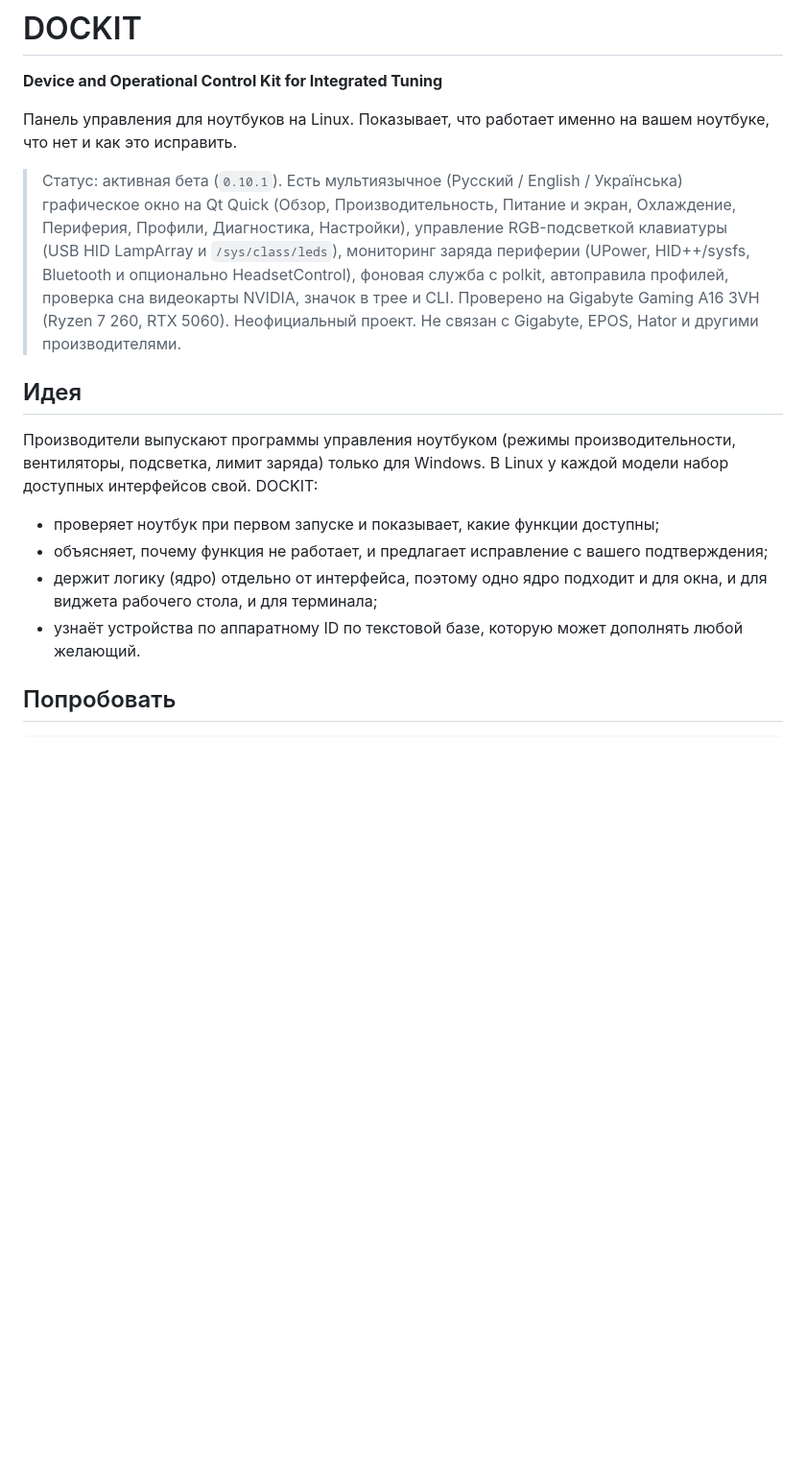
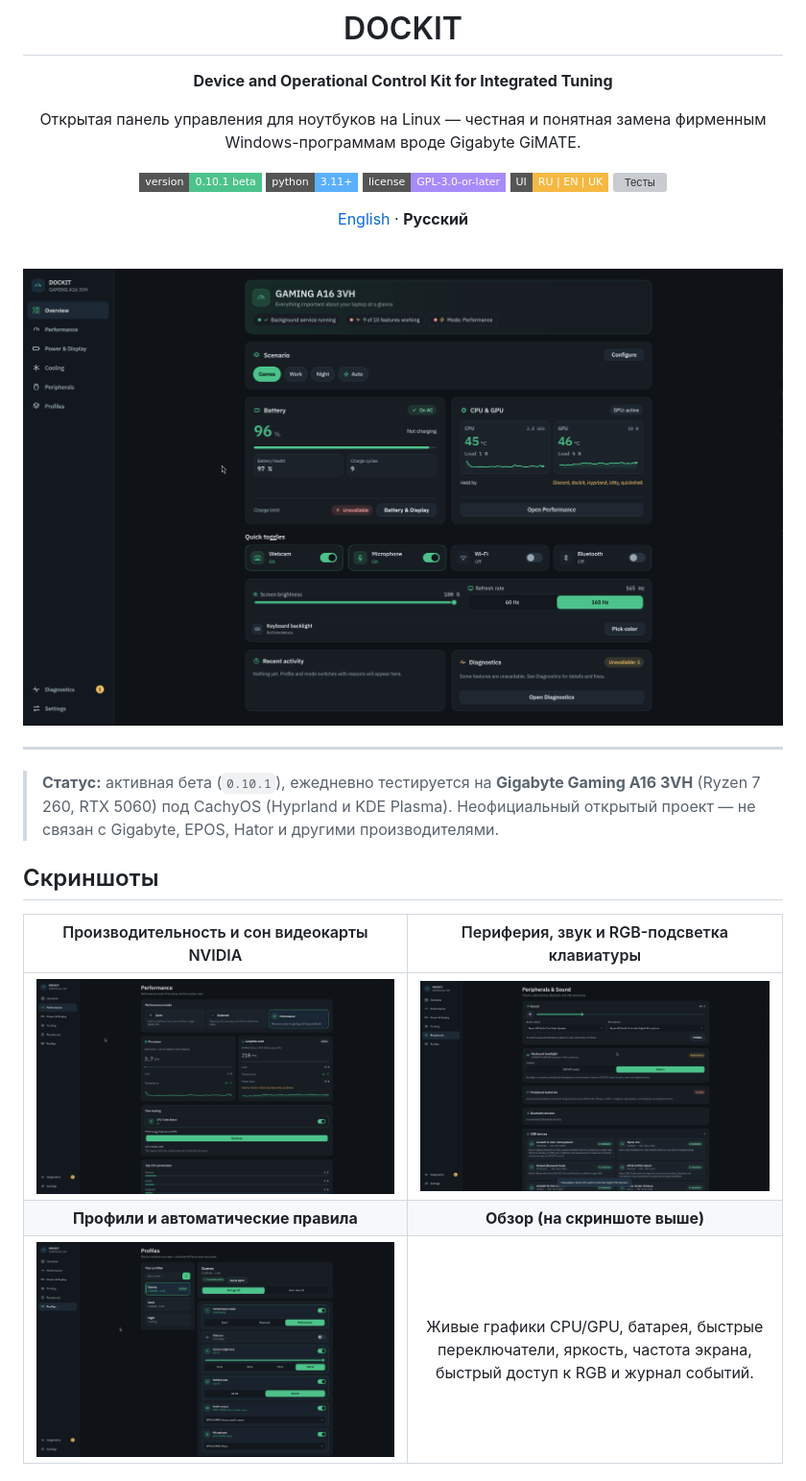
Before and after one commit to aktirf/dockit-panel, a Markdown page: README.ru.md, the part around one of its changes. Shown at 96% size. Rendered like a GitHub page; pictures changed too: docs/screenshots/overview.png (added), docs/screenshots/performance.png (added), docs/screenshots/peripherals.png (added); badges without logos; blank space fills up the shorter version; grey boxes are pictures that could not be loaded.

Commit message:
Redesign README.md and README.ru.md with live screenshots and badges

```diff
--- a/README.ru.md
+++ b/README.ru.md
@@ -2,18 +6,32 @@
 
 **Device and Operational Control Kit for Integrated Tuning**
 
-Панель управления для ноутбуков на Linux. Показывает, что работает именно на вашем ноутбуке, что нет и как это исправить.
+Открытая панель управления для ноутбуков на Linux — честная и понятная замена фирменным Windows-программам вроде Gigabyte GiMATE.
 
-> Статус: активная бета (`0.10.1`). Есть мультиязычное (Русский / English / Українська) графическое окно на Qt Quick (Обзор, Производительность, Питание и экран, Охлаждение, Периферия, Профили, Диагностика, Настройки), управление RGB-подсветкой клавиатуры (USB HID LampArray и `/sys/class/leds`), мониторинг заряда периферии (UPower, HID++/sysfs, Bluetooth и опционально HeadsetControl), фоновая служба с polkit, автоправила профилей, проверка сна видеокарты NVIDIA, значок в трее и CLI. Проверено на Gigabyte Gaming A16 3VH (Ryzen 7 260, RTX 5060).
-> Неофициальный проект. Не связан с Gigabyte, EPOS, Hator и другими производителями.
+[![Версия](https://img.shields.io/badge/version-0.10.1%20beta-4CC38A?style=flat-square)](https://github.com/aktirf/dockit-panel)
+[![Python](https://img.shields.io/badge/python-3.11%2B-5AB0FF?style=flat-square)](https://www.python.org/)
+[![Лицензия](https://img.shields.io/badge/license-GPL--3.0--or--later-A78BFA?style=flat-square)](LICENSE)
+[![Языки](https://img.shields.io/badge/UI-RU%20%7C%20EN%20%7C%20UK-F5B942?style=flat-square)](#возможности)
+[![Тесты](https://github.com/aktirf/dockit-panel/actions/workflows/tests.yml/badge.svg)](https://github.com/aktirf/dockit-panel/actions/workflows/tests.yml)
 
-## Идея
+[English](README.md) · **Русский**
 
-Производители выпускают программы управления ноутбуком (режимы производительности, вентиляторы, подсветка, лимит заряда) только для Windows. В Linux у каждой модели набор доступных интерфейсов свой. DOCKIT:
+<br />
 
-- проверяет ноутбук при первом запуске и показывает, какие функции доступны;
-- объясняет, почему функция не работает, и предлагает исправление с вашего подтверждения;
-- держит логику (ядро) отдельно от интерфейса, поэтому одно ядро подходит и для окна, и для виджета рабочего стола, и для терминала;
-- узнаёт устройства по аппаратному ID по текстовой базе, которую может дополнять любой желающий.
+<img src="docs/screenshots/overview.png" alt="Главный экран DOCKIT — Обзор" width="920" />
 
-## Попробовать
+</div>
+
+---
+
+> **Статус:** активная бета (`0.10.1`), ежедневно тестируется на **Gigabyte Gaming A16 3VH** (Ryzen 7 260, RTX 5060) под CachyOS (Hyprland и KDE Plasma).
+> Неофициальный открытый проект — не связан с Gigabyte, EPOS, Hator и другими производителями.
+
+## Скриншоты
+
+| Производительность и сон видеокарты NVIDIA | Периферия, звук и RGB-подсветка клавиатуры |
+| :---: | :---: |
+| <img src="docs/screenshots/performance.png" alt="Страница Производительность" /> | <img src="docs/screenshots/peripherals.png" alt="Страница Периферия" /> |
+| **Профили и автоматические правила** | **Обзор (на скриншоте выше)** |
+| <img src="docs/screenshots/profiles.png" alt="Страница Профили" /> | Живые графики CPU/GPU, батарея, быстрые переключатели, яркость, частота экрана, быстрый доступ к RGB и журнал событий. |
+
```
Also changed, not shown: other parts of README.ru.md (+68 -86 lines), README.md (+91 -111 lines).
